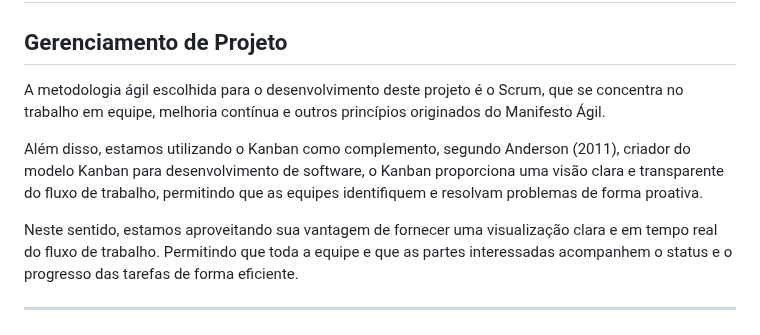
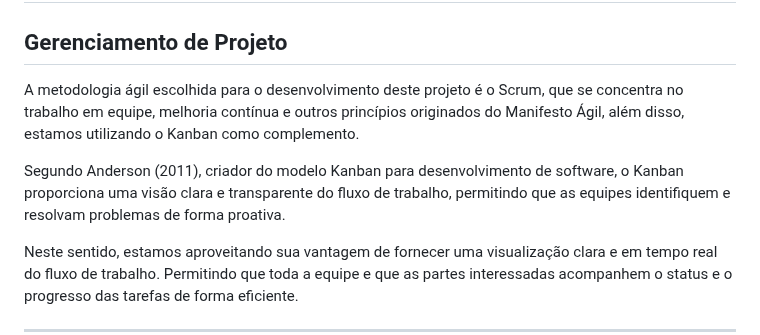
Before and after one commit to ICEI-PUC-Minas-PMV-ADS/pmv-ads-2024-1-e1-proj-web-t13-game-of-work, a Markdown page: documentos/03-Metodologia.md, the part around the change. Drawn GitHub-style.

```diff
--- a/documentos/03-Metodologia.md
+++ b/documentos/03-Metodologia.md
@@ -2,9 +2,9 @@
 # Metodologia
 
 ## Gerenciamento de Projeto
-A metodologia ágil escolhida para o desenvolvimento deste projeto é o Scrum, que se concentra no trabalho em equipe, melhoria contínua e outros princípios originados do Manifesto Ágil.
+A metodologia ágil escolhida para o desenvolvimento deste projeto é o Scrum, que se concentra no trabalho em equipe, melhoria contínua e outros princípios originados do Manifesto Ágil, além disso, estamos utilizando o Kanban como complemento.
 
-Além disso, estamos utilizando o Kanban como complemento, segundo Anderson (2011), criador do modelo Kanban para desenvolvimento de software, o Kanban proporciona uma visão clara e transparente do fluxo de trabalho, permitindo que as equipes identifiquem e resolvam problemas de forma proativa.
+Segundo Anderson (2011), criador do modelo Kanban para desenvolvimento de software, o Kanban proporciona uma visão clara e transparente do fluxo de trabalho, permitindo que as equipes identifiquem e resolvam problemas de forma proativa.
 
 Neste sentido, estamos aproveitando sua vantagem de fornecer uma visualização clara e em tempo real do fluxo de trabalho. Permitindo que toda a equipe e que as partes interessadas acompanhem o status e o progresso das tarefas de forma eficiente.
 <hr>
```
